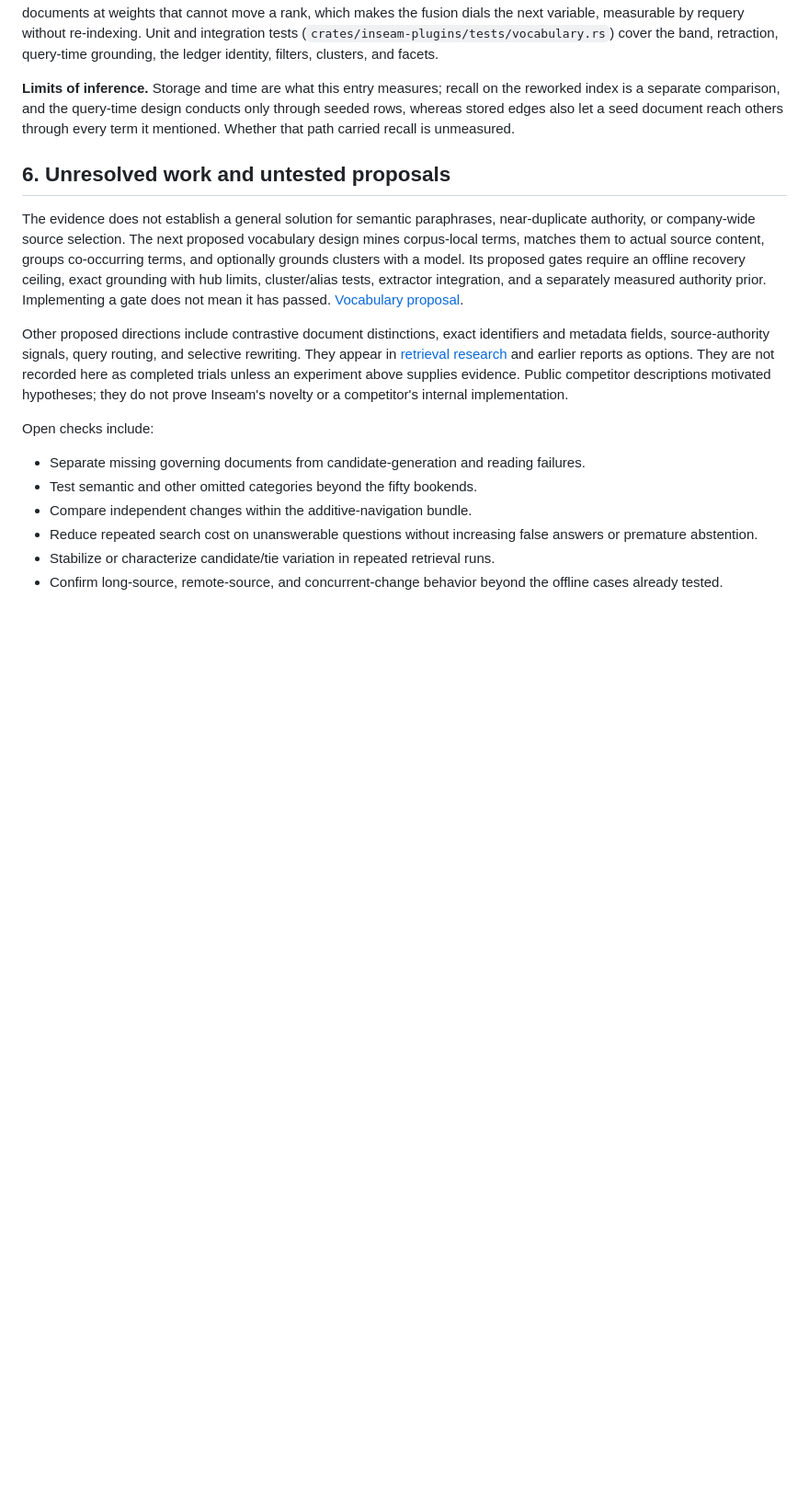
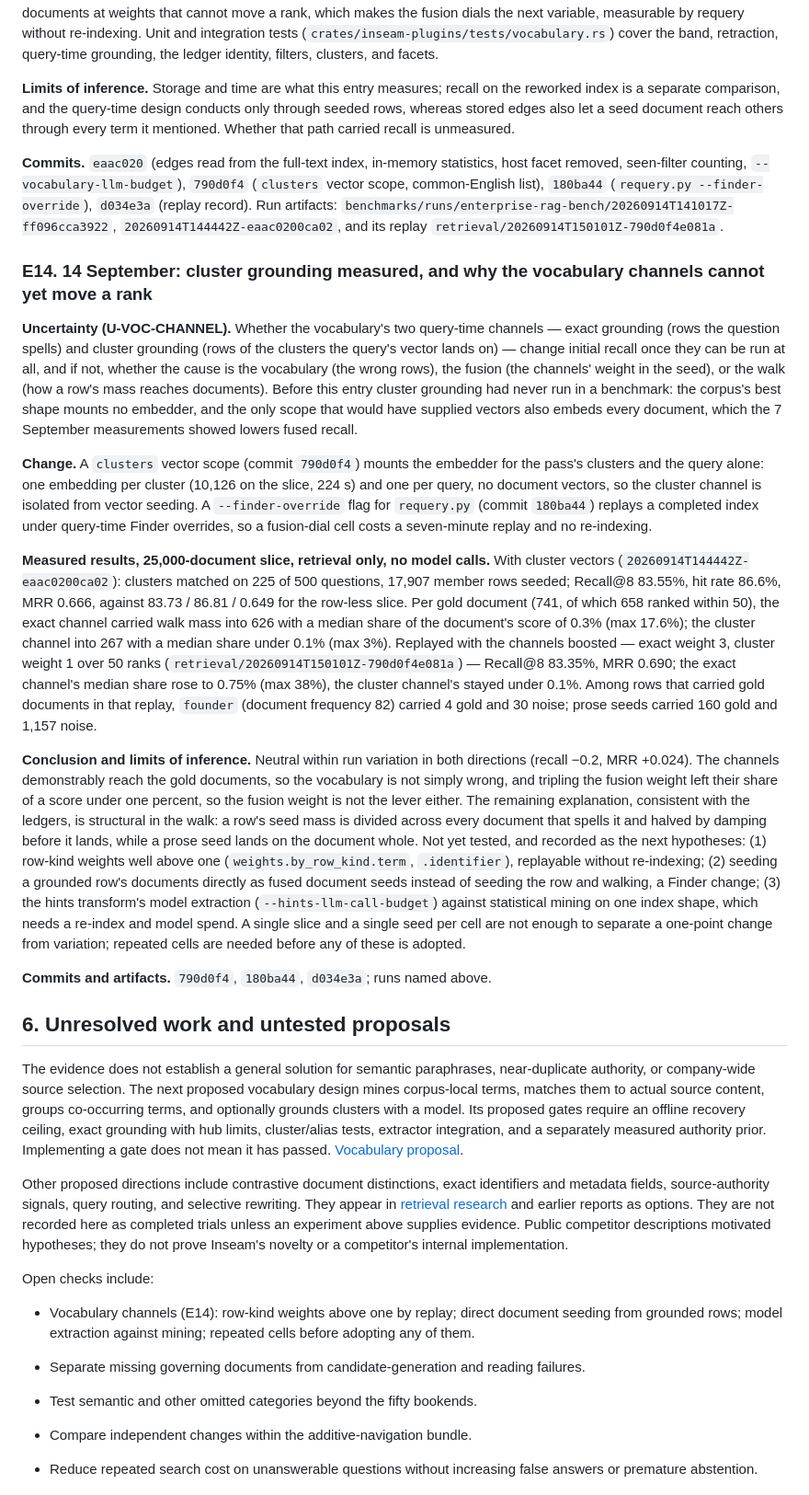
Before and after one commit to aiuitech/inseam, a Markdown page: docs/sred.md, the part around the change. Shown at 92% size. GitHub-like rendering; blank space fills up the shorter version.

Commit message:
docs(sred): Record the cluster-grounding measurement and the open channel hypotheses.
Co-Authored-By: Claude Fable 5.1 <noreply@anthropic.com>
Claude-Session: https://claude.ai/code/session_01Wxt5akcUPekKMxta4WHrik

```diff
--- a/docs/sred.md
+++ b/docs/sred.md
@@ -306,6 +306,20 @@ The index explorer added bounded graph inspection, working-index selection, and
 
 **Limits of inference.** Storage and time are what this entry measures; recall on the reworked index is a separate comparison, and the query-time design conducts only through seeded rows, whereas stored edges also let a seed document reach others through every term it mentioned. Whether that path carried recall is unmeasured.
 
+**Commits.** `eaac020` (edges read from the full-text index, in-memory statistics, host facet removed, seen-filter counting, `--vocabulary-llm-budget`), `790d0f4` (`clusters` vector scope, common-English list), `180ba44` (`requery.py --finder-override`), `d034e3a` (replay record). Run artifacts: `benchmarks/runs/enterprise-rag-bench/20260914T141017Z-ff096cca3922`, `20260914T144442Z-eaac0200ca02`, and its replay `retrieval/20260914T150101Z-790d0f4e081a`.
+
+### E14. 14 September: cluster grounding measured, and why the vocabulary channels cannot yet move a rank
+
+**Uncertainty (U-VOC-CHANNEL).** Whether the vocabulary's two query-time channels — exact grounding (rows the question spells) and cluster grounding (rows of the clusters the query's vector lands on) — change initial recall once they can be run at all, and if not, whether the cause is the vocabulary (the wrong rows), the fusion (the channels' weight in the seed), or the walk (how a row's mass reaches documents). Before this entry cluster grounding had never run in a benchmark: the corpus's best shape mounts no embedder, and the only scope that would have supplied vectors also embeds every document, which the 7 September measurements showed lowers fused recall.
+
+**Change.** A `clusters` vector scope (commit `790d0f4`) mounts the embedder for the pass's clusters and the query alone: one embedding per cluster (10,126 on the slice, 224 s) and one per query, no document vectors, so the cluster channel is isolated from vector seeding. A `--finder-override` flag for `requery.py` (commit `180ba44`) replays a completed index under query-time Finder overrides, so a fusion-dial cell costs a seven-minute replay and no re-indexing.
+
+**Measured results, 25,000-document slice, retrieval only, no model calls.** With cluster vectors (`20260914T144442Z-eaac0200ca02`): clusters matched on 225 of 500 questions, 17,907 member rows seeded; Recall@8 83.55%, hit rate 86.6%, MRR 0.666, against 83.73 / 86.81 / 0.649 for the row-less slice. Per gold document (741, of which 658 ranked within 50), the exact channel carried walk mass into 626 with a median share of the document's score of 0.3% (max 17.6%); the cluster channel into 267 with a median share under 0.1% (max 3%). Replayed with the channels boosted — exact weight 3, cluster weight 1 over 50 ranks (`retrieval/20260914T150101Z-790d0f4e081a`) — Recall@8 83.35%, MRR 0.690; the exact channel's median share rose to 0.75% (max 38%), the cluster channel's stayed under 0.1%. Among rows that carried gold documents in that replay, `founder` (document frequency 82) carried 4 gold and 30 noise; prose seeds carried 160 gold and 1,157 noise.
+
+**Conclusion and limits of inference.** Neutral within run variation in both directions (recall −0.2, MRR +0.024). The channels demonstrably reach the gold documents, so the vocabulary is not simply wrong, and tripling the fusion weight left their share of a score under one percent, so the fusion weight is not the lever either. The remaining explanation, consistent with the ledgers, is structural in the walk: a row's seed mass is divided across every document that spells it and halved by damping before it lands, while a prose seed lands on the document whole. Not yet tested, and recorded as the next hypotheses: (1) row-kind weights well above one (`weights.by_row_kind.term`, `.identifier`), replayable without re-indexing; (2) seeding a grounded row's documents directly as fused document seeds instead of seeding the row and walking, a Finder change; (3) the hints transform's model extraction (`--hints-llm-call-budget`) against statistical mining on one index shape, which needs a re-index and model spend. A single slice and a single seed per cell are not enough to separate a one-point change from variation; repeated cells are needed before any of these is adopted.
+
+**Commits and artifacts.** `790d0f4`, `180ba44`, `d034e3a`; runs named above.
+
 ## 6. Unresolved work and untested proposals
 
 The evidence does not establish a general solution for semantic paraphrases, near-duplicate authority, or company-wide source selection. The next proposed vocabulary design mines corpus-local terms, matches them to actual source content, groups co-occurring terms, and optionally grounds clusters with a model. Its proposed gates require an offline recovery ceiling, exact grounding with hub limits, cluster/alias tests, extractor integration, and a separately measured authority prior. Implementing a gate does not mean it has passed. [Vocabulary proposal](../design/vocabulary.md).
@@ -313,6 +327,8 @@ The evidence does not establish a general solution for semantic paraphrases, nea
 Other proposed directions include contrastive document distinctions, exact identifiers and metadata fields, source-authority signals, query routing, and selective rewriting. They appear in [retrieval research](../benchmarks/enterprise-rag-leaderboard-research.md) and earlier reports as options. They are not recorded here as completed trials unless an experiment above supplies evidence. Public competitor descriptions motivated hypotheses; they do not prove Inseam's novelty or a competitor's internal implementation.
 
 Open checks include:
+
+- Vocabulary channels (E14): row-kind weights above one by replay; direct document seeding from grounded rows; model extraction against mining; repeated cells before adopting any of them.
 
 - Separate missing governing documents from candidate-generation and reading failures.
 - Test semantic and other omitted categories beyond the fifty bookends.
```
